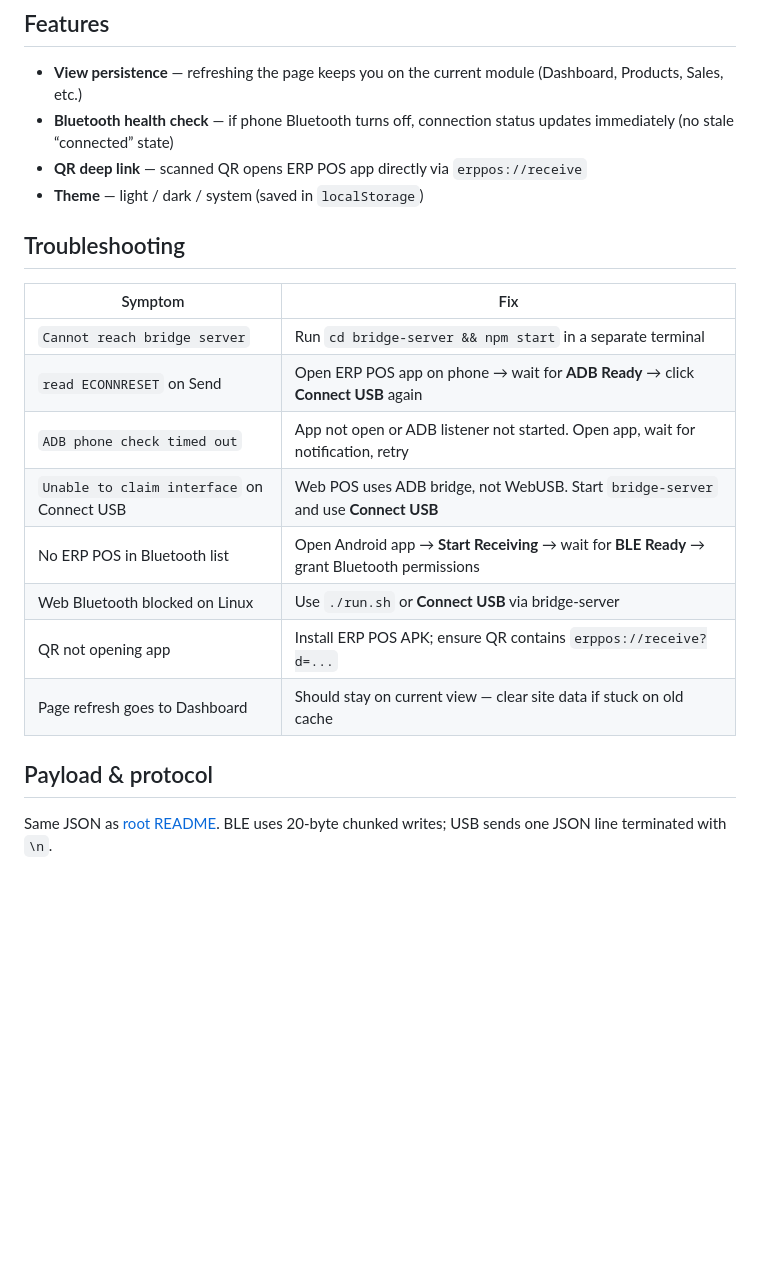
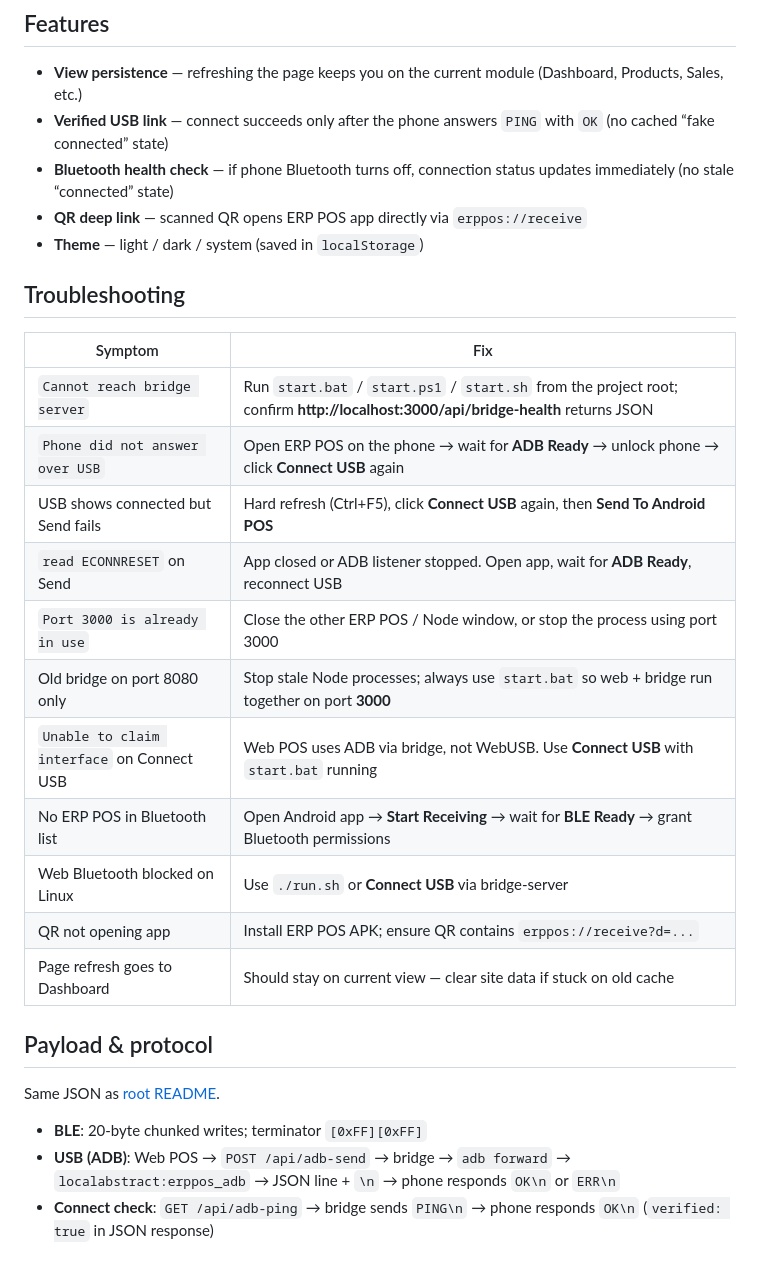
Before and after one commit to Munem333/Automobile-system, a Markdown page: erp-pos-web/README.md, the part around one of its changes. GitHub-like rendering; blank space fills up the shorter version.

```diff
--- a/erp-pos-web/README.md
+++ b/erp-pos-web/README.md
@@ -41,6 +67,7 @@ Full steps: [Connection Setup Order](../README.md#connection-setup-order)
 ## Features
 
 - **View persistence** — refreshing the page keeps you on the current module (Dashboard, Products, Sales, etc.)
+- **Verified USB link** — connect succeeds only after the phone answers `PING` with `OK` (no cached “fake connected” state)
 - **Bluetooth health check** — if phone Bluetooth turns off, connection status updates immediately (no stale “connected” state)
 - **QR deep link** — scanned QR opens ERP POS app directly via `erppos://receive`
 - **Theme** — light / dark / system (saved in `localStorage`)
@@ -49,10 +76,13 @@ Full steps: [Connection Setup Order](../README.md#connection-setup-order)
 
 | Symptom | Fix |
 |---------|-----|
-| `Cannot reach bridge server` | Run `cd bridge-server && npm start` in a separate terminal |
-| `read ECONNRESET` on Send | Open ERP POS app on phone → wait for **ADB Ready** → click **Connect USB** again |
-| `ADB phone check timed out` | App not open or ADB listener not started. Open app, wait for notification, retry |
-| `Unable to claim interface` on Connect USB | Web POS uses ADB bridge, not WebUSB. Start `bridge-server` and use **Connect USB** |
+| `Cannot reach bridge server` | Run `start.bat` / `start.ps1` / `start.sh` from the project root; confirm **http://localhost:3000/api/bridge-health** returns JSON |
+| `Phone did not answer over USB` | Open ERP POS on the phone → wait for **ADB Ready** → unlock phone → click **Connect USB** again |
+| USB shows connected but Send fails | Hard refresh (Ctrl+F5), click **Connect USB** again, then **Send To Android POS** |
+| `read ECONNRESET` on Send | App closed or ADB listener stopped. Open app, wait for **ADB Ready**, reconnect USB |
+| `Port 3000 is already in use` | Close the other ERP POS / Node window, or stop the process using port 3000 |
+| Old bridge on port 8080 only | Stop stale Node processes; always use `start.bat` so web + bridge run together on port **3000** |
+| `Unable to claim interface` on Connect USB | Web POS uses ADB via bridge, not WebUSB. Use **Connect USB** with `start.bat` running |
 | No ERP POS in Bluetooth list | Open Android app → **Start Receiving** → wait for **BLE Ready** → grant Bluetooth permissions |
 | Web Bluetooth blocked on Linux | Use `./run.sh` or **Connect USB** via bridge-server |
 | QR not opening app | Install ERP POS APK; ensure QR contains `erppos://receive?d=...` |
@@ -60,4 +90,8 @@ Full steps: [Connection Setup Order](../README.md#connection-setup-order)
 
 ## Payload & protocol
 
-Same JSON as [root README](../README.md#payload-format). BLE uses 20-byte chunked writes; USB sends one JSON line terminated with `\n`.
+Same JSON as [root README](../README.md#payload-format).
+
+- **BLE**: 20-byte chunked writes; terminator `[0xFF][0xFF]`
+- **USB (ADB)**: Web POS → `POST /api/adb-send` → bridge → `adb forward` → `localabstract:erppos_adb` → JSON line + `\n` → phone responds `OK\n` or `ERR\n`
+- **Connect check**: `GET /api/adb-ping` → bridge sends `PING\n` → phone responds `OK\n` (`verified: true` in JSON response)
```
Also changed, not shown: other parts of erp-pos-web/README.md (+39 -13 lines), erp-pos-android/README.md (+38 -9 lines).
